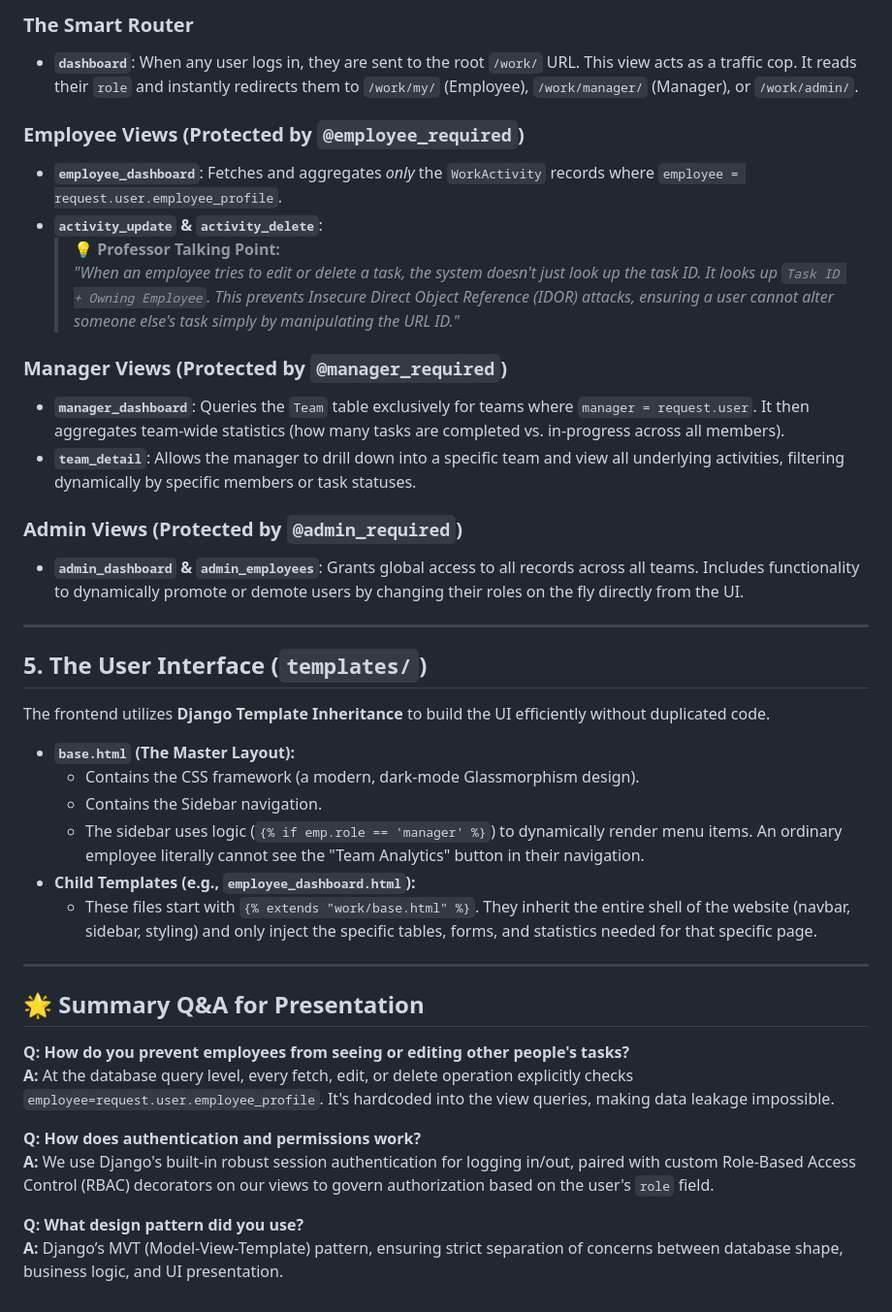
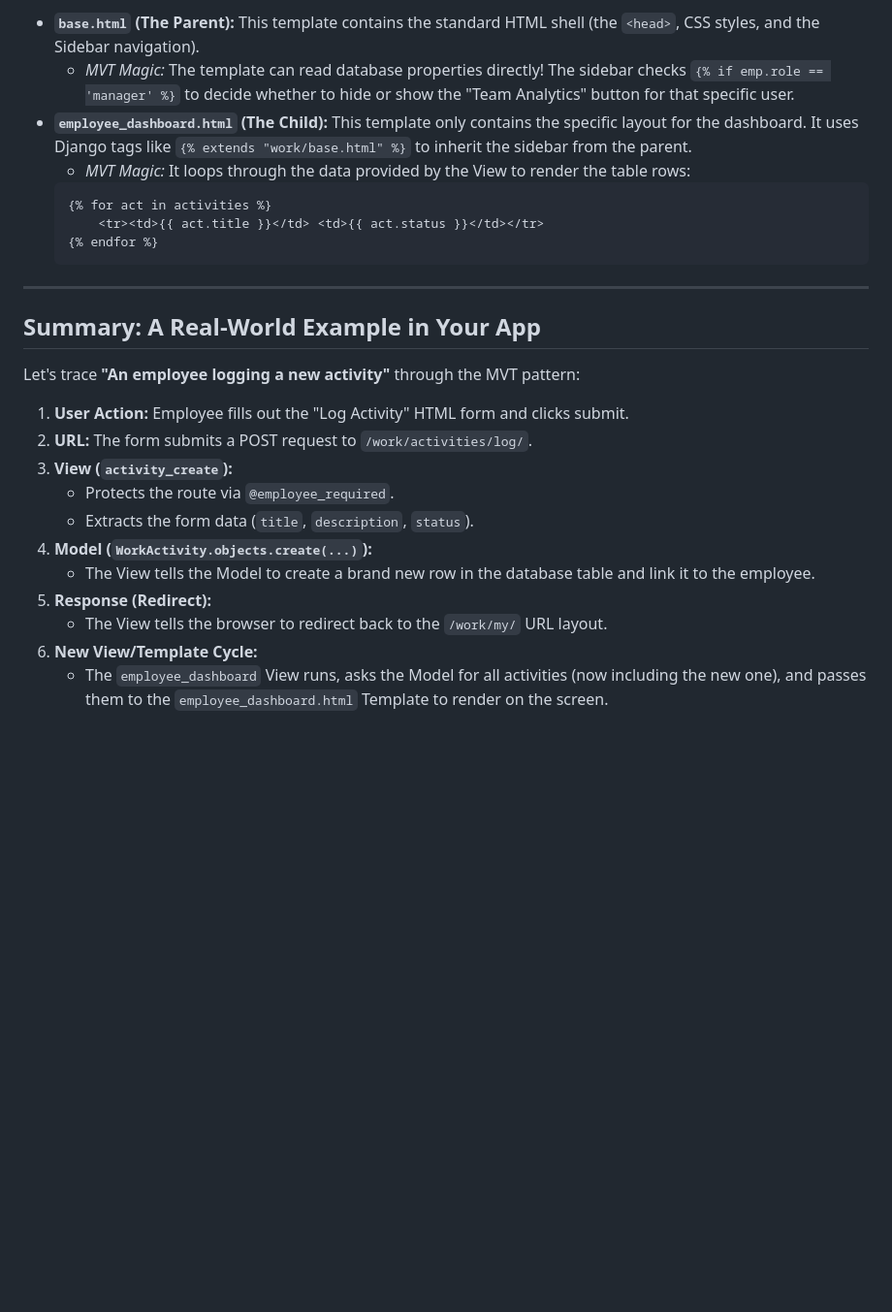
Before and after one commit to jaimisha15/Siya-Clothing-ecommerce, a Markdown page: README.md, the part around one of its changes. Shown at 97% size. GitHub-like rendering; blank space fills up the shorter version.

````diff
--- a/README.md
+++ b/README.md
@@ -57,42 +67,28 @@ The views are strictly separated based on the three roles in the system, ensurin
 
-### The Smart Router
-*   **`dashboard`**: When any user logs in, they are sent to the root `/work/` URL. This view acts as a traffic cop. It reads their `role` and instantly redirects them to `/work/my/` (Employee), `/work/manager/` (Manager), or `/work/admin/`.
-
-### Employee Views (Protected by `@employee_required`)
-*   **`employee_dashboard`**: Fetches and aggregates *only* the `WorkActivity` records where `employee = request.user.employee_profile`.
-*   **`activity_update` & `activity_delete`**:
-    > **💡 Professor Talking Point:**
-    > *"When an employee tries to edit or delete a task, the system doesn't just look up the task ID. It looks up `Task ID + Owning Employee`. This prevents Insecure Direct Object Reference (IDOR) attacks, ensuring a user cannot alter someone else's task simply by manipulating the URL ID."*
-
-### Manager Views (Protected by `@manager_required`)
-*   **`manager_dashboard`**: Queries the `Team` table exclusively for teams where `manager = request.user`. It then aggregates team-wide statistics (how many tasks are completed vs. in-progress across all members).
-*   **`team_detail`**: Allows the manager to drill down into a specific team and view all underlying activities, filtering dynamically by specific members or task statuses.
-
-### Admin Views (Protected by `@admin_required`)
-*   **`admin_dashboard` & `admin_employees`**: Grants global access to all records across all teams. Includes functionality to dynamically promote or demote users by changing their roles on the fly directly from the UI.
+*   **`base.html` (The Parent):** This template contains the standard HTML shell (the `<head>`, CSS styles, and the Sidebar navigation).
+    *   *MVT Magic:* The template can read database properties directly! The sidebar checks `{% if emp.role == 'manager' %}` to decide whether to hide or show the "Team Analytics" button for that specific user.
+*   **`employee_dashboard.html` (The Child):** This template only contains the specific layout for the dashboard. It uses Django tags like `{% extends "work/base.html" %}` to inherit the sidebar from the parent.
+    *   *MVT Magic:* It loops through the data provided by the View to render the table rows:
+      ```html
+      {% for act in activities %}
+          <tr><td>{{ act.title }}</td> <td>{{ act.status }}</td></tr>
+      {% endfor %}
+      ```
 
 ---
 
-## 5. The User Interface (`templates/`)
+## Summary: A Real-World Example in Your App
 
-The frontend utilizes **Django Template Inheritance** to build the UI efficiently without duplicated code.
+Let's trace **"An employee logging a new activity"** through the MVT pattern:
 
-*   **`base.html` (The Master Layout):**
-    *   Contains the CSS framework (a modern, dark-mode Glassmorphism design).
-    *   Contains the Sidebar navigation.
-    *   The sidebar uses logic (`{% if emp.role == 'manager' %}`) to dynamically render menu items. An ordinary employee literally cannot see the "Team Analytics" button in their navigation.
-*   **Child Templates (e.g., `employee_dashboard.html`):**
-    *   These files start with `{% extends "work/base.html" %}`. They inherit the entire shell of the website (navbar, sidebar, styling) and only inject the specific tables, forms, and statistics needed for that specific page.
-
----
-
-## 🌟 Summary Q&A for Presentation
-
-**Q: How do you prevent employees from seeing or editing other people's tasks?**
-**A:** At the database query level, every fetch, edit, or delete operation explicitly checks `employee=request.user.employee_profile`. It's hardcoded into the view queries, making data leakage impossible.
-
-**Q: How does authentication and permissions work?**
-**A:** We use Django's built-in robust session authentication for logging in/out, paired with custom Role-Based Access Control (RBAC) decorators on our views to govern authorization based on the user's `role` field.
-
-**Q: What design pattern did you use?**
-**A:** Django’s MVT (Model-View-Template) pattern, ensuring strict separation of concerns between database shape, business logic, and UI presentation.
+1. **User Action:** Employee fills out the "Log Activity" HTML form and clicks submit.
+2. **URL:** The form submits a POST request to `/work/activities/log/`.
+3. **View (`activity_create`):**
+   - Protects the route via `@employee_required`.
+   - Extracts the form data (`title`, `description`, `status`).
+4. **Model (`WorkActivity.objects.create(...)`):**
+   - The View tells the Model to create a brand new row in the database table and link it to the employee.
+5. **Response (Redirect):**
+   - The View tells the browser to redirect back to the `/work/my/` URL layout.
+6. **New View/Template Cycle:**
+   - The `employee_dashboard` View runs, asks the Model for all activities (now including the new one), and passes them to the `employee_dashboard.html` Template to render on the screen.
````
Also changed, not shown: other parts of README.md (+46 -36 lines).
